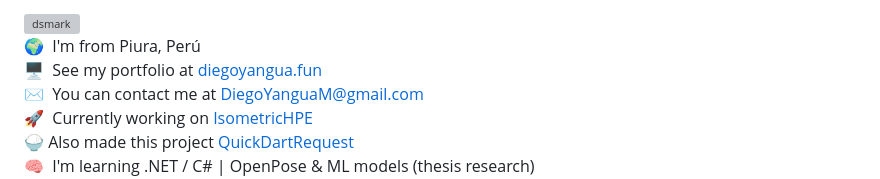
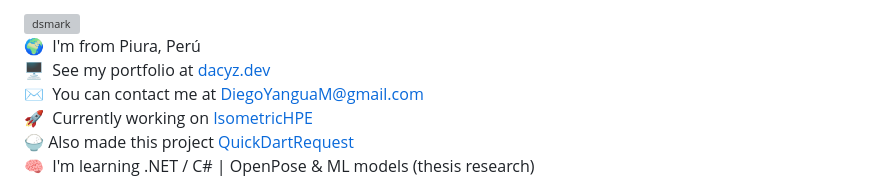
Before and after one commit to Dacyz/Dacyz, a Markdown page: README.md, the part around the change. GitHub-like rendering; grey boxes are pictures that could not be loaded.

Commit message:
Update portfolio

```diff
--- a/README.md
+++ b/README.md
@@ -12,7 +12,7 @@
 <img alt="dsmark" align="right"  height="50%" width="50%" src="https://c.tenor.com/NzrqQHFBVz8AAAAj/kitty-transparent.gif">
 
 🌍  I'm from Piura, Perú <br>
-🖥️  See my portfolio at [diegoyangua.fun](http://diegoyanguam.fun/) <br>
+🖥️  See my portfolio at [dacyz.dev](http://dacyz.dev/) <br>
 ✉️  You can contact me at [DiegoYanguaM@gmail.com](mailto:DiegoYanguaM@gmail.com) <br>
 🚀  Currently working on [IsometricHPE](https://play.google.com/store/apps/details?id=com.dacydev.app_position) <br>
 🍚  Also made this project [QuickDartRequest](http://quick-dart-request.vercel.app/) <br>
```
